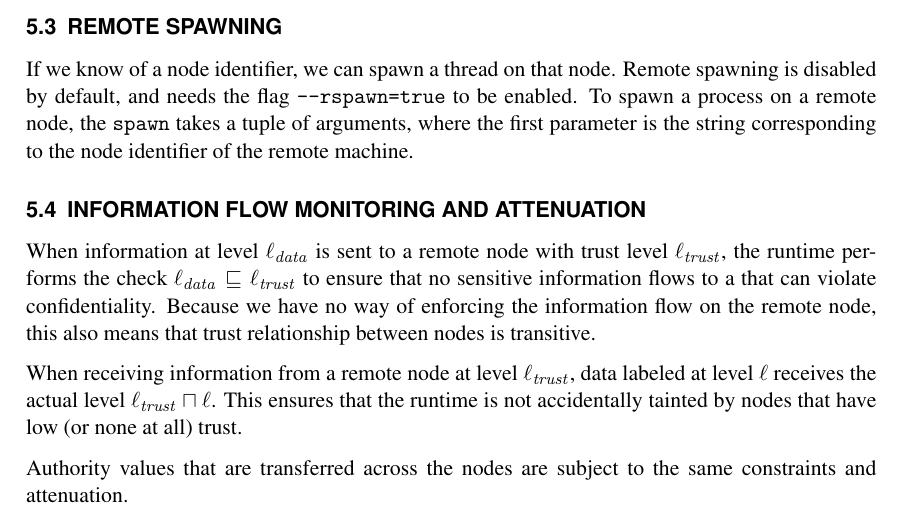
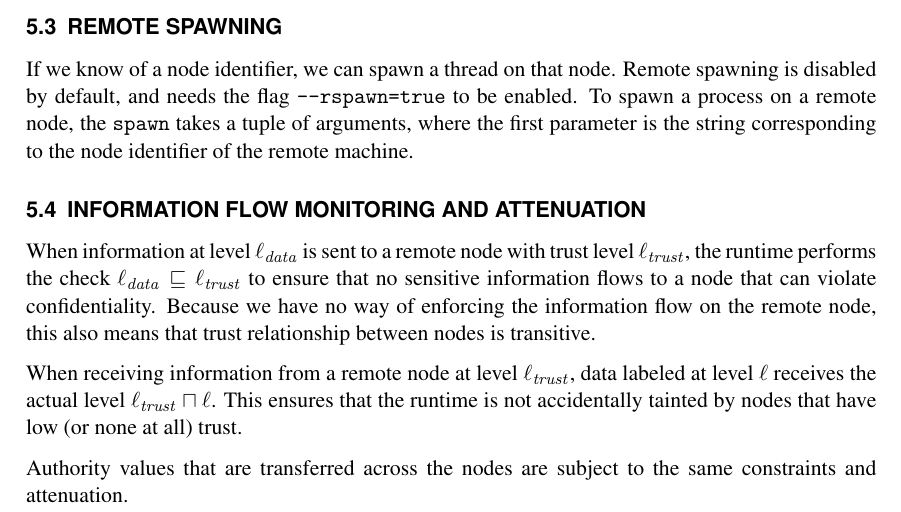
Before and after one commit to TroupeLang/Troupe-user-guide, a LaTeX document (main.tex, which reads body.tex): part of page 17 of 25, cut so that both start at the same text. Compiled offline with XeLaTeX.

Commit message:
Add missing 'node' object

```diff
--- a/body.tex
+++ b/body.tex
@@ -841,7 +841,7 @@ where the first parameter is the string corresponding to the node identifier of
 When information at level $\ell_{\mathit{data}}$ is sent to a remote node with trust level
 $\ell_{\mathit{trust}}$, the runtime performs the check
 $\ell_{\mathit{data}} \sqsubseteq \ell_{\mathit{trust}}$ to ensure that no sensitive information
-flows to a that can violate confidentiality. Because we have no way of enforcing the
+flows to a node that can violate confidentiality. Because we have no way of enforcing the
 information flow on the remote node, this also means that
 trust relationship between nodes is transitive.
 
```
